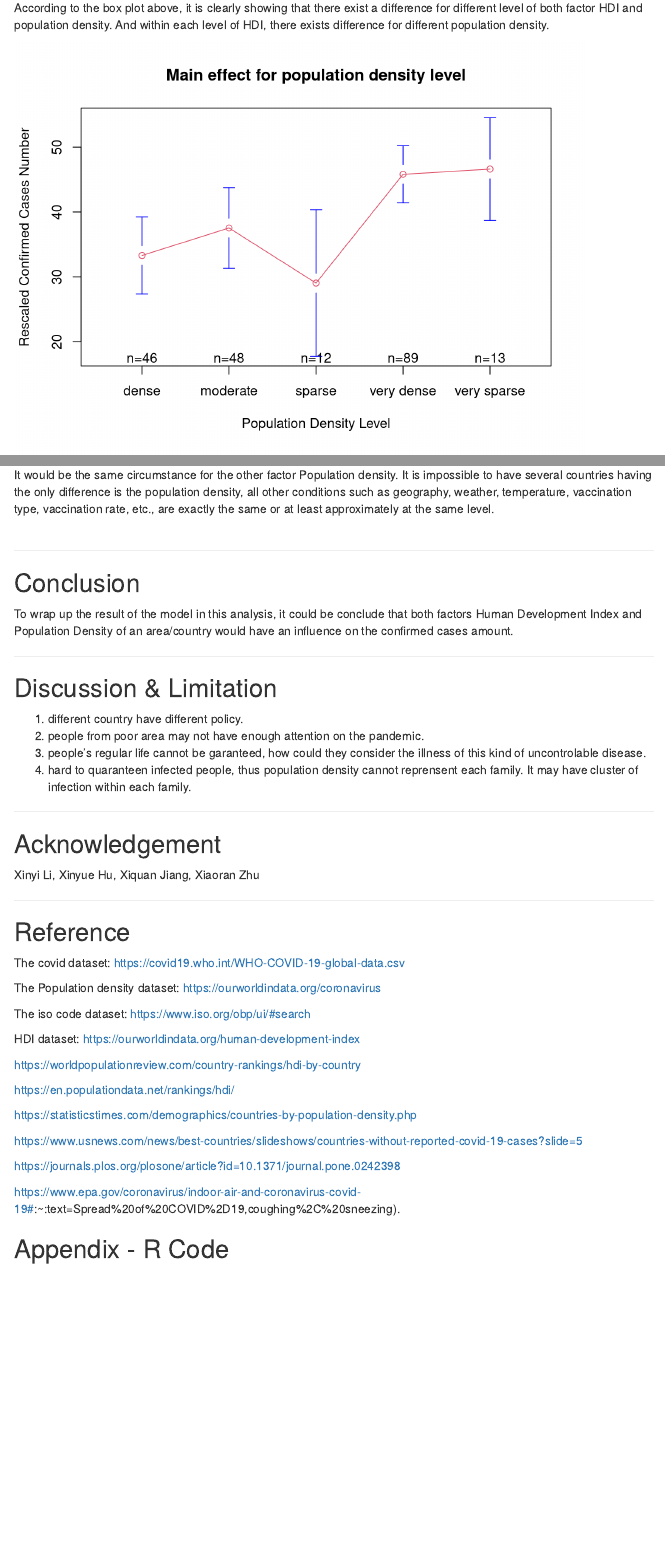
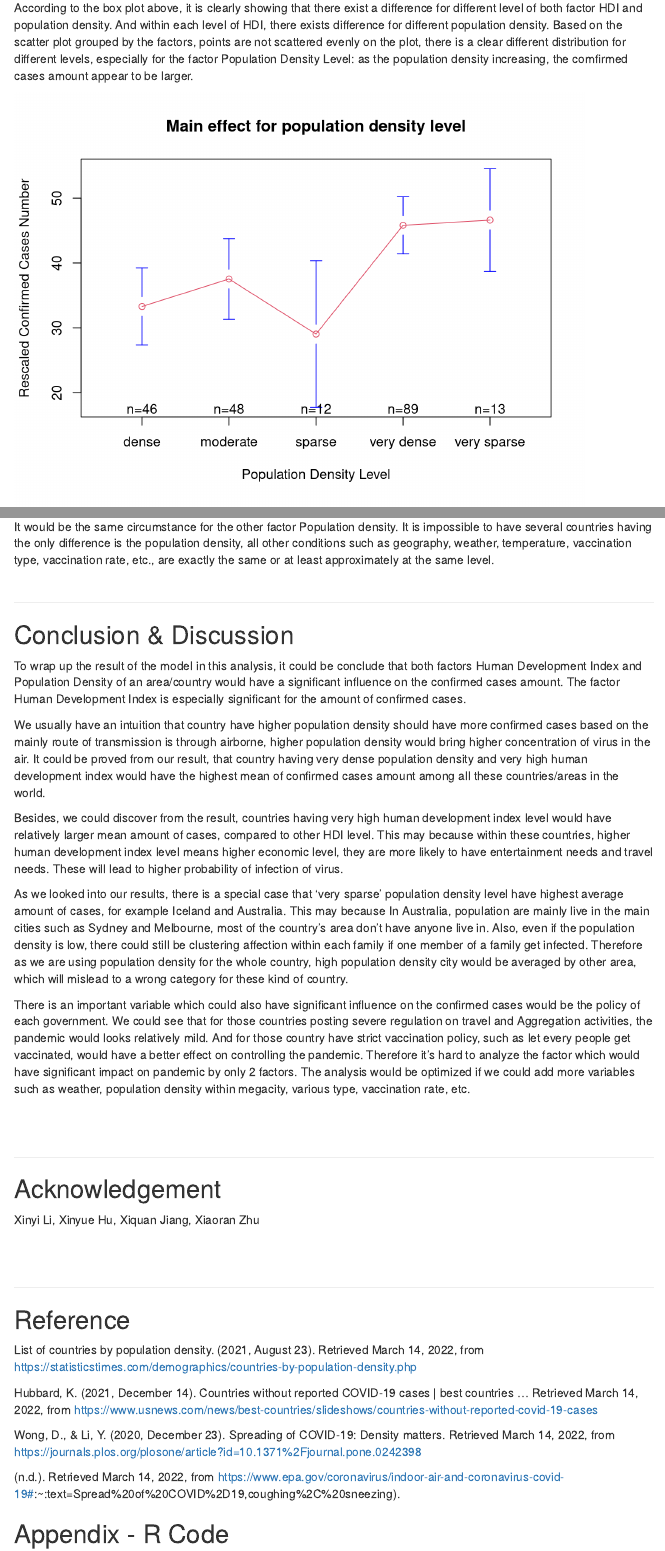
Before and after one commit to bozhang0112/Factors-Affecting-COVID-19-Confirmed-Cases-Project, an R Markdown document (STA207 Project.Rmd): the page in a window 1100 px wide, from 7520 px down before the commit and from 7590 px down after it, so that both start at the same text, and a second part further down, joined at a grey line. Rendered offline with R 4.5, knitr and Pandoc, with nearby package versions; some code elsewhere in the file could not run offline; menus at the side of the page are left out.

Commit message:
Add files via upload

````diff
--- a/STA207 Project.Rmd
+++ b/STA207 Project.Rmd
@@ -258,7 +260,7 @@ ggplot(df, aes(x = density_level, y = cases_trans, color=factor(HDI)))+geom_poin
   labs(x="Populaion Density level", y='Rescaled Confirmed Cases Number', title="Scatterplot for Population Density Level")
 ```
 
-According to the box plot above, it is clearly showing that there exist a difference for different level of both factor HDI and population density. And within each level of HDI, there exists difference for different population density.
+According to the box plot above, it is clearly showing that there exist a difference for different level of both factor HDI and population density. And within each level of HDI, there exists difference for different population density. Based on the scatter plot grouped by the factors, points are not scattered evenly on the plot, there is a clear different distribution for different levels, especially for the factor Population Density Level: as the population density increasing, the comfirmed cases amount appear to be larger.
 
 
 ```{r,echo = FALSE, include=TRUE, warning=FALSE}
@@ -445,46 +446,43 @@ It would be the same circumstance for the other factor Population density. It is
 <br>
 
 ***
-## Conclusion
+## Conclusion & Discussion
 
-To wrap up the result of the model in this analysis, it could be conclude that both factors Human Development Index and Population Density of an area/country would have an influence on the confirmed cases amount.
+To wrap up the result of the model in this analysis, it could be conclude that both factors Human Development Index and Population Density of an area/country would have a significant influence on the confirmed cases amount. The factor Human Development Index is especially significant for the amount of confirmed cases.
+
+We usually have an intuition that country have higher population density should have more confirmed cases based on the mainly route of transmission is through airborne, higher population density would bring higher concentration of virus in the air. It could be proved from our result, that country having very dense population density and very high human development index would have the highest mean of confirmed cases amount among all these countries/areas in the world.
+
+Besides, we could discover from the result, countries having very high human development index level would have relatively larger mean amount of cases, compared to other HDI level. This may because within these countries, higher human development index level means higher economic level, they are more likely to have entertainment needs and travel needs. These will lead to higher probability of infection of virus.
+
+As we looked into our results, there is a special case that 'very sparse' population density level have highest average amount of cases, for example Iceland and Australia. This may because In Australia, population are mainly live in the main cities such as Sydney and Melbourne, most of the country's area don't have anyone live in. Also, even if the population density is low, there could still be clustering affection within each family if one member of a family get infected. Therefore as we are using population density for the whole country, high population density city would be averaged by other area, which will mislead to a wrong category for these kind of country.
+
+There is an important variable which could also have significant influence on the confirmed cases would be the policy of each government. We could see that for those countries posting severe regulation on travel and Aggregation activities, the pandemic would looks relatively mild. And for those country have strict vaccination policy, such as let every people get vaccinated, would have a better effect on controlling the pandemic. Therefore it's hard to analyze the factor which would have significant impact on pandemic by only 2 factors. The analysis would be optimized if we could add more variables such as weather, population density within megacity,
+various type, vaccination rate, etc.
+
+<br>
+<br>
 
 ***
-## Discussion & Limitation
 
-1. different country have different policy.
-2. people from poor area may not have enough attention on the pandemic.
-3. people's regular life cannot be garanteed, how could they consider the illness of this kind of uncontrolable disease.
-4. hard to quaranteen infected people, thus population density cannot reprensent each family. It may have cluster of infection within each family.
-
-
-***
 ## Acknowledgement {-}
 
 Xinyi Li, Xinyue Hu, Xiquan Jiang, Xiaoran Zhu
 
+<br>
+<br>
+
 ***
+
 ## Reference {-}
 
-The covid dataset: https://covid19.who.int/WHO-COVID-19-global-data.csv
+List of countries by population density. (2021, August 23). Retrieved March 14, 2022, from https://statisticstimes.com/demographics/countries-by-population-density.php
 
-The Population density dataset: https://ourworldindata.org/coronavirus
+Hubbard, K. (2021, December 14). Countries without reported COVID-19 cases | best countries ... Retrieved March 14, 2022, from https://www.usnews.com/news/best-countries/slideshows/countries-without-reported-covid-19-cases
 
-The iso code dataset: https://www.iso.org/obp/ui/#search
+Wong, D., & Li, Y. (2020, December 23). Spreading of COVID-19: Density matters. Retrieved March 14, 2022, from https://journals.plos.org/plosone/article?id=10.1371%2Fjournal.pone.0242398
 
-HDI dataset: https://ourworldindata.org/human-development-index
+(n.d.). Retrieved March 14, 2022, from https://www.epa.gov/coronavirus/indoor-air-and-coronavirus-covid-19#:~:text=Spread%20of%20COVID%2D19,coughing%2C%20sneezing).
 
-https://worldpopulationreview.com/country-rankings/hdi-by-country
-
-https://en.populationdata.net/rankings/hdi/
-
-https://statisticstimes.com/demographics/countries-by-population-density.php
-
-https://www.usnews.com/news/best-countries/slideshows/countries-without-reported-covid-19-cases?slide=5
-
-https://journals.plos.org/plosone/article?id=10.1371/journal.pone.0242398
-
-https://www.epa.gov/coronavirus/indoor-air-and-coronavirus-covid-19#:~:text=Spread%20of%20COVID%2D19,coughing%2C%20sneezing).
 
 ## Appendix - R Code{-}
 
````
Also changed, not shown: STA207-Project.html, STA207 Project.Rmd (25 more changed lines).
